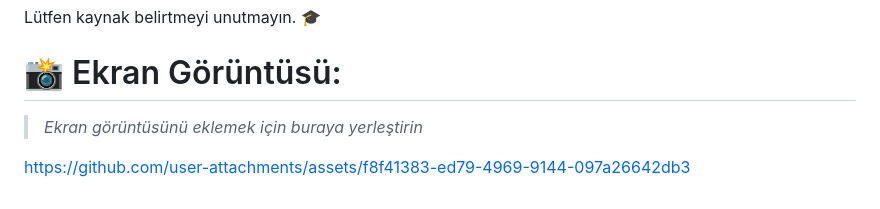
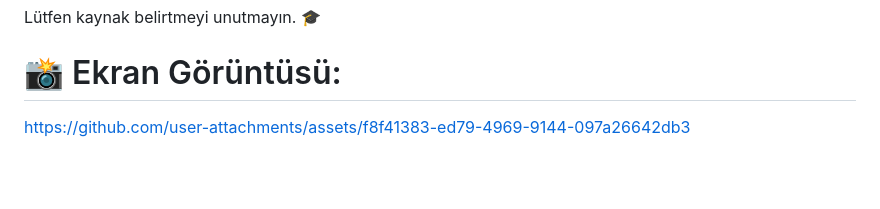
Before and after one commit to Esrakgun/Hotel, a Markdown page: README.md, the part around the change. Drawn GitHub-style; blank space fills up the shorter version.

```diff
--- a/README.md
+++ b/README.md
@@ -92,7 +92,7 @@ Lütfen kaynak belirtmeyi unutmayın. 🎓
 
 # 📸 Ekran Görüntüsü:
 
-> *Ekran görüntüsünü eklemek için buraya yerleştirin*
+
 
 
 
```
